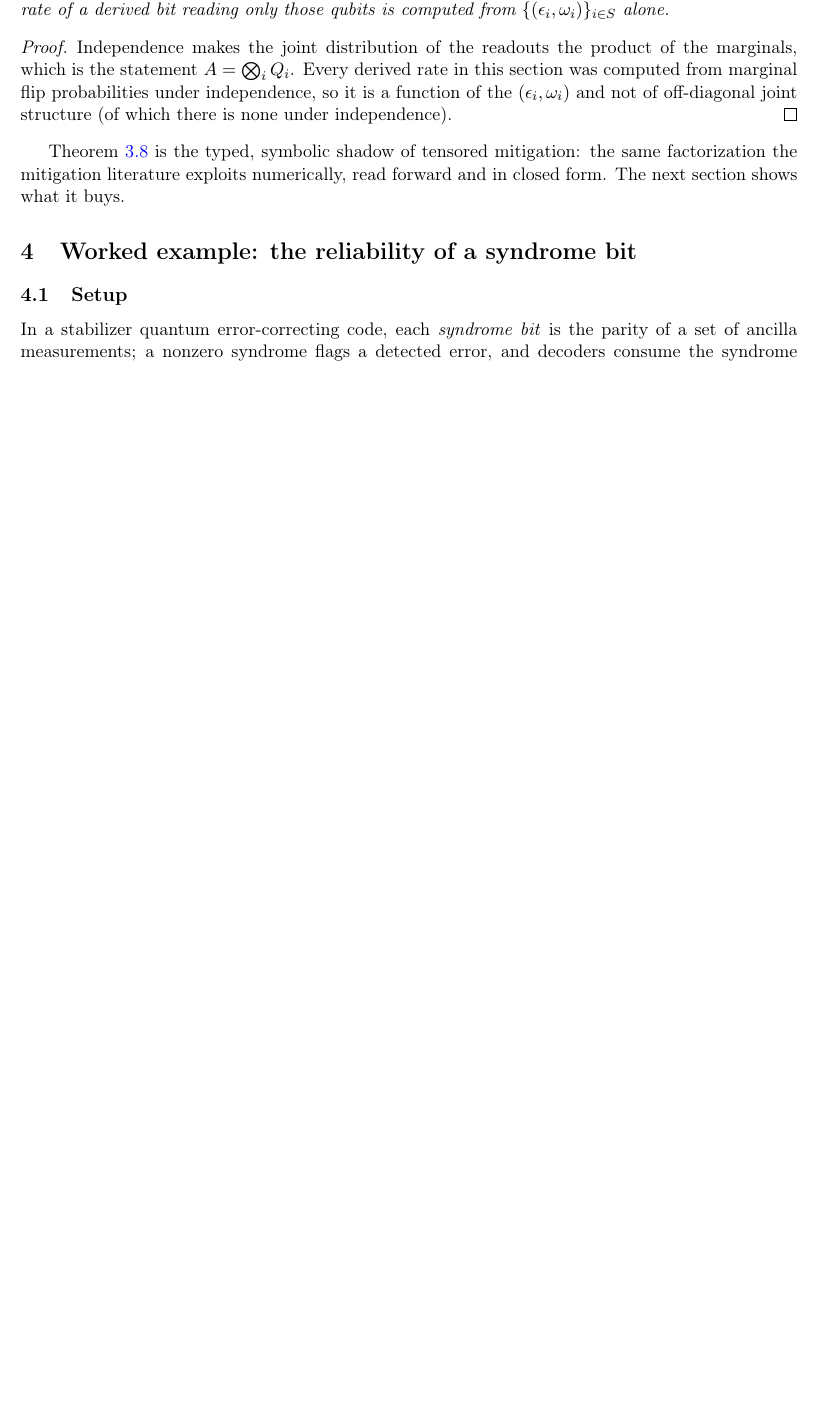
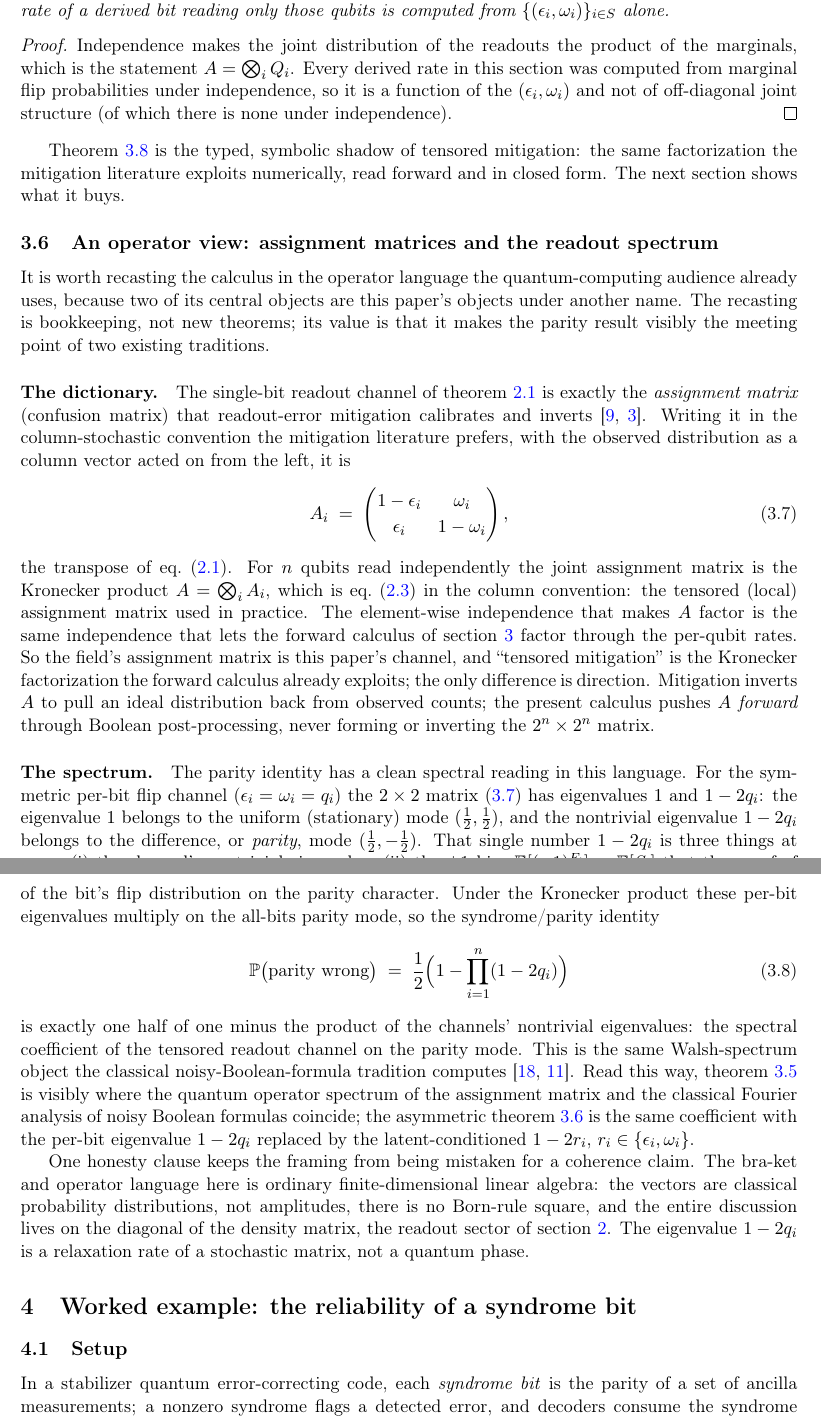
Before and after one commit to queelius/bernoulli-quantum-readout, a LaTeX paper (main.tex): part of page 7 of 13 before the commit and two parts of pages 7 and 8 of 14 after it, the two joined at a grey line, cut so that both start at the same text, the shorter picture padded with empty space. Compiled offline with pdfLaTeX.

Commit message:
paper(quantum-readout): add operator-view subsection (assignment matrix + spectrum)
Section 3.6 recasts the forward (eps, omega) calculus in the operator language
the quantum-computing audience uses, as bookkeeping rather than new theorems.

- The dictionary: the single-bit readout channel (def:atom) is the field's
  assignment/confusion matrix (eq:assignment, the transpose of eq:channel);
  tensored mitigation is the Kronecker factorization the forward calculus already
  uses; the only difference is direction (mitigation inverts A, this calculus
  pushes A forward through Boolean post-processing). Cites nation2021m3,
  bravyi2021mitigating.
- The spectrum: the symmetric per-bit channel has nontrivial eigenvalue 1-2q_i,
  at once the eigenvalue, the +-1 bias the parity proof already rides on, and the
  Walsh-Hadamard coefficient. The parity identity (eq:parity-spectral) is then one
  half of one minus the product of nontrivial eigenvalues, where the quantum
  operator spectrum and the classical noisy-Boolean-formula tradition
  (vonneumann1956, pippenger1988) coincide.
- Honesty clause: classical finite-dim linear algebra on the diagonal of the
  density matrix; no amplitudes, no Born square. The eigenvalue is a relaxation
  rate, not a quantum phase.

Build clean, 14 pages, 0 undefined references.

Co-Authored-By: Claude Opus 4.8 (1M context) <noreply@anthropic.com>

```diff
--- a/main.tex
+++ b/main.tex
@@ -511,6 +511,72 @@ structure (of which there is none under independence).
 factorization the mitigation literature exploits numerically, read forward and in
 closed form. The next section shows what it buys.
 
+\subsection{An operator view: assignment matrices and the readout spectrum}
+\label{sec:operator}
+
+It is worth recasting the calculus in the operator language the
+quantum-computing audience already uses, because two of its central objects are
+this paper's objects under another name. The recasting is bookkeeping, not new
+theorems; its value is that it makes the parity result visibly the meeting point
+of two existing traditions.
+
+\paragraph{The dictionary.} The single-bit readout channel of
+\cref{def:atom} is exactly the \emph{assignment matrix} (confusion matrix) that
+readout-error mitigation calibrates and inverts \citep{nation2021m3,bravyi2021mitigating}.
+Writing it in the column-stochastic convention the mitigation literature
+prefers, with the observed distribution as a column vector acted on from the
+left, it is
+\begin{equation}
+\label{eq:assignment}
+  A_i \;=\;
+  \begin{pmatrix} 1-\eps_i & \omega_i \\[2pt] \eps_i & 1-\omega_i \end{pmatrix},
+\end{equation}
+the transpose of \cref{eq:channel}. For $n$ qubits read independently the joint
+assignment matrix is the Kronecker product $A=\bigotimes_i A_i$, which is
+\cref{eq:kron} in the column convention: the tensored (local) assignment matrix
+used in practice. The element-wise independence that makes $A$ factor is the same
+independence that lets the forward calculus of \cref{sec:calculus} factor through
+the per-qubit rates. So the field's assignment matrix is this paper's channel,
+and ``tensored mitigation'' is the Kronecker factorization the forward calculus
+already exploits; the only difference is direction. Mitigation inverts $A$ to
+pull an ideal distribution back from observed counts; the present calculus pushes
+$A$ \emph{forward} through Boolean post-processing, never forming or inverting the
+$2^n\times2^n$ matrix.
+
+\paragraph{The spectrum.} The parity identity has a clean spectral reading in
+this language. For the symmetric per-bit flip channel ($\eps_i=\omega_i=q_i$) the
+$2\times2$ matrix \eqref{eq:assignment} has eigenvalues $1$ and $1-2q_i$: the
+eigenvalue $1$ belongs to the uniform (stationary) mode $(\tfrac12,\tfrac12)$,
+and the nontrivial eigenvalue $1-2q_i$ belongs to the difference, or
+\emph{parity}, mode $(\tfrac12,-\tfrac12)$. That single number $1-2q_i$ is three
+things at once: (i) the channel's nontrivial eigenvalue; (ii) the $\pm1$ bias
+$\mathbb{E}[(-1)^{F_i}]=\mathbb{E}[S_i]$ that the proof of \cref{thm:parity}
+already rides on, with $S_i=1-2F_i$; and (iii) the Walsh--Hadamard (Fourier)
+coefficient of the bit's flip distribution on the parity character. Under the
+Kronecker product these per-bit eigenvalues multiply on the all-bits parity mode,
+so the syndrome/parity identity
+\begin{equation}
+\label{eq:parity-spectral}
+  \Prob\bigl(\text{parity wrong}\bigr)
+  \;=\; \frac12\Bigl(1 - \prod_{i=1}^{n}(1-2q_i)\Bigr)
+\end{equation}
+is exactly one half of one minus the product of the channels' nontrivial
+eigenvalues: the spectral coefficient of the tensored readout channel on the
+parity mode. This is the same Walsh-spectrum object the classical
+noisy-Boolean-formula tradition computes \citep{vonneumann1956,pippenger1988}.
+Read this way, \cref{thm:parity} is visibly where the quantum operator spectrum
+of the assignment matrix and the classical Fourier analysis of noisy Boolean
+formulas coincide; the asymmetric \cref{cor:parity-asym} is the same coefficient
+with the per-bit eigenvalue $1-2q_i$ replaced by the latent-conditioned
+$1-2r_i$, $r_i\in\{\eps_i,\omega_i\}$.
+
+One honesty clause keeps the framing from being mistaken for a coherence claim.
+The bra-ket and operator language here is ordinary finite-dimensional linear
+algebra: the vectors are classical probability distributions, not amplitudes,
+there is no Born-rule square, and the entire discussion lives on the diagonal of
+the density matrix, the readout sector of \cref{sec:channel}. The eigenvalue
+$1-2q_i$ is a relaxation rate of a stochastic matrix, not a quantum phase.
+
 
 \section{Worked example: the reliability of a syndrome bit}
 \label{sec:worked}
```
